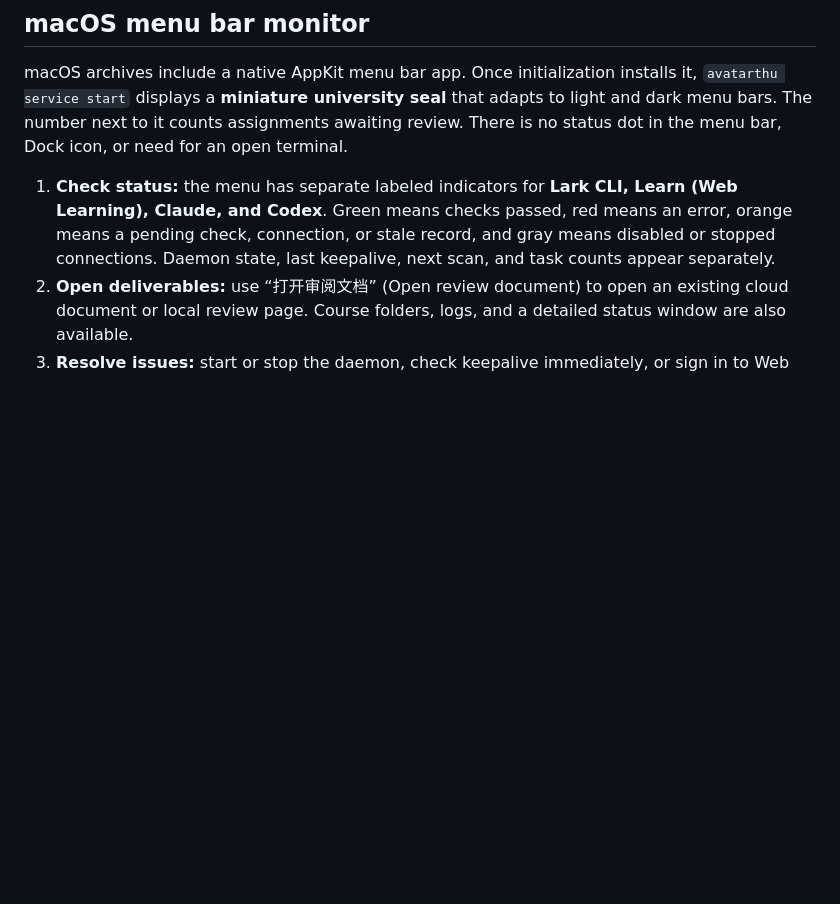
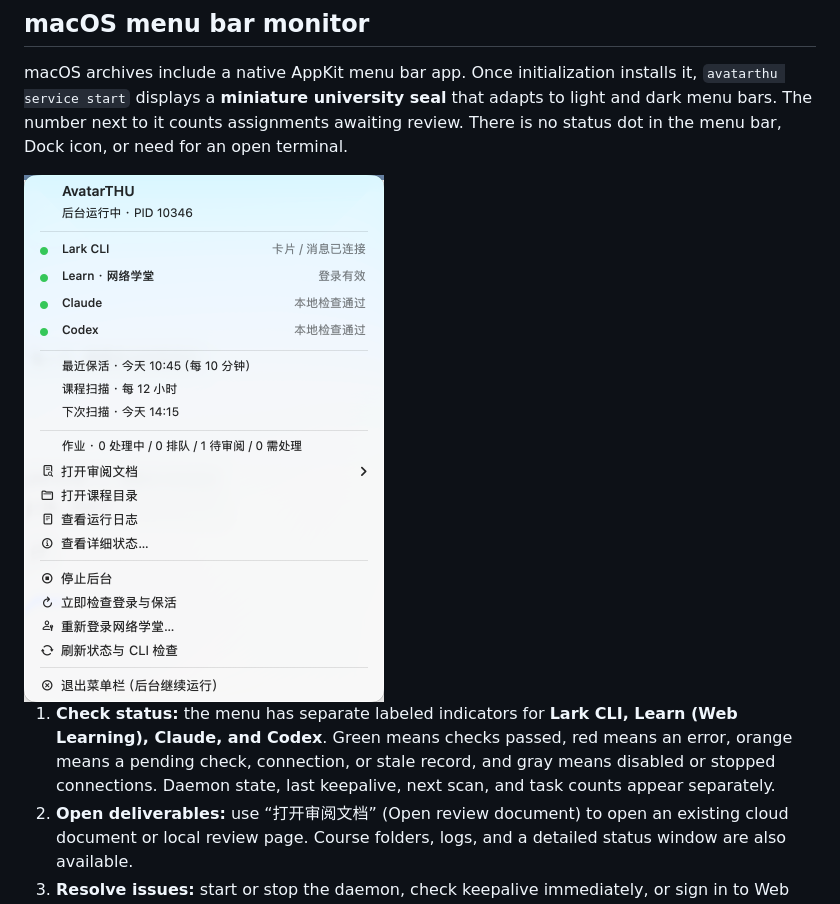
Before and after one commit to Sskift/AvatarTHU, a Markdown page: README.en.md, the part around the change. Drawn GitHub-style; pictures changed too: docs/images/menubar.png (added); blank space fills up the shorter version.

```diff
--- a/README.en.md
+++ b/README.en.md
@@ -237,6 +237,8 @@ avatarthu keepalive status
 
 macOS archives include a native AppKit menu bar app. Once initialization installs it, `avatarthu service start` displays a **miniature university seal** that adapts to light and dark menu bars. The number next to it counts assignments awaiting review. There is no status dot in the menu bar, Dock icon, or need for an open terminal.
 
+<img src="docs/images/menubar.png" alt="AvatarTHU macOS menu: four service indicators, keepalive and course polling schedule, assignment review, and daemon controls" width="360">
+
 1. **Check status:** the menu has separate labeled indicators for **Lark CLI, Learn (Web Learning), Claude, and Codex**. Green means checks passed, red means an error, orange means a pending check, connection, or stale record, and gray means disabled or stopped connections. Daemon state, last keepalive, next scan, and task counts appear separately.
 2. **Open deliverables:** use “打开审阅文档” (Open review document) to open an existing cloud document or local review page. Course folders, logs, and a detailed status window are also available.
 3. **Resolve issues:** start or stop the daemon, check keepalive immediately, or sign in to Web Learning again. The monitor has no submission action; submission still requires your confirmation on the current revision's card.
```
Also changed, not shown: README.md (+2 -0 lines), docs/images/README.md (+4 -3 lines).
